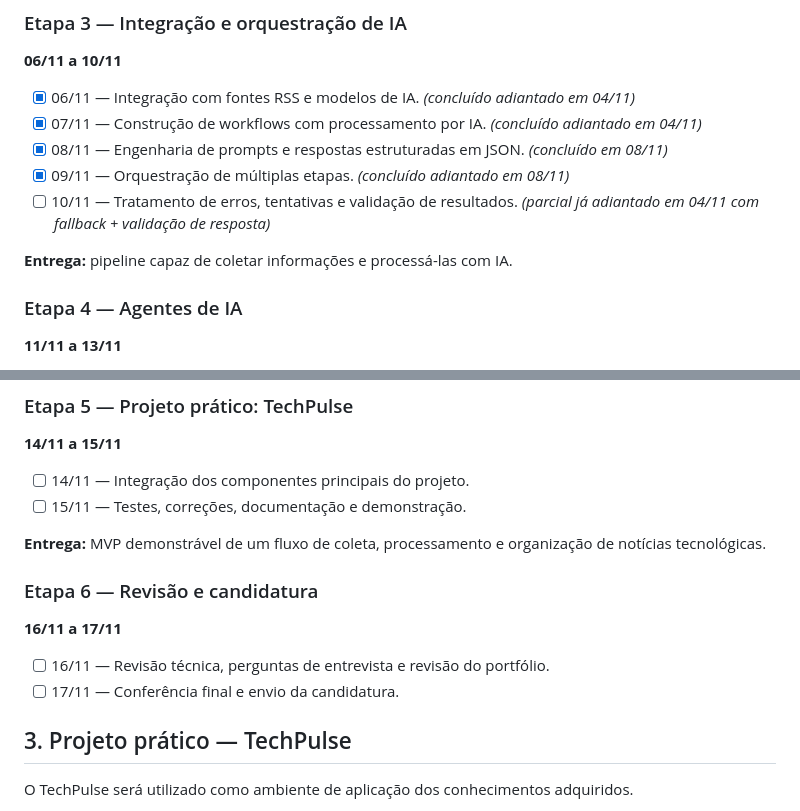
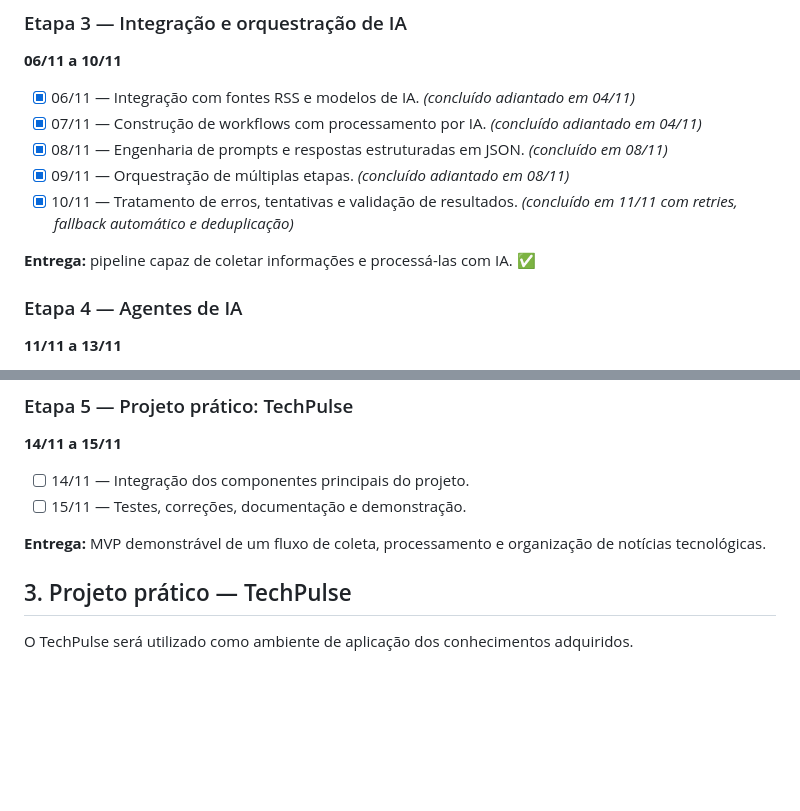
Before and after one commit to V1ni0menega/preparacao-estagio-ifood, a Markdown page: docs/plano-de-estudos.md, 2 parts joined by grey strips. Rendered like a GitHub page; blank space fills up the shorter version.

```diff
--- a/docs/plano-de-estudos.md
+++ b/docs/plano-de-estudos.md
@@ -47,9 +47,9 @@ A documentação deverá refletir o que foi realmente estudado e implementado.
 - [x] 07/11 — Construção de workflows com processamento por IA. _(concluído adiantado em 04/11)_
 - [x] 08/11 — Engenharia de prompts e respostas estruturadas em JSON. _(concluído em 08/11)_
 - [x] 09/11 — Orquestração de múltiplas etapas. _(concluído adiantado em 08/11)_
-- [ ] 10/11 — Tratamento de erros, tentativas e validação de resultados. _(parcial já adiantado em 04/11 com fallback + validação de resposta)_
+- [x] 10/11 — Tratamento de erros, tentativas e validação de resultados. _(concluído em 11/11 com retries, fallback automático e deduplicação)_
 
-**Entrega:** pipeline capaz de coletar informações e processá-las com IA.
+**Entrega:** pipeline capaz de coletar informações e processá-las com IA. ✅
 
 ### Etapa 4 — Agentes de IA
 
@@ -69,14 +69,6 @@ A documentação deverá refletir o que foi realmente estudado e implementado.
 - [ ] 15/11 — Testes, correções, documentação e demonstração.
 
 **Entrega:** MVP demonstrável de um fluxo de coleta, processamento e organização de notícias tecnológicas.
-
-### Etapa 6 — Revisão e candidatura
-
-**16/11 a 17/11**
-
-- [ ] 16/11 — Revisão técnica, perguntas de entrevista e revisão do portfólio.
-- [ ] 17/11 — Conferência final e envio da candidatura.
-
 ## 3. Projeto prático — TechPulse
 
 O TechPulse será utilizado como ambiente de aplicação dos conhecimentos adquiridos.
```
Also changed, not shown: 03-orquestracao-ia/aula-06-tratamento-erros-retries-deduplicacao.md (added, +115 -0 lines), README.md (+7 -6 lines), docs/diario-de-aprendizado.md (+41 -0 lines), docs/assets/workflow-etapa3-completo-resiliencia.png (added).
